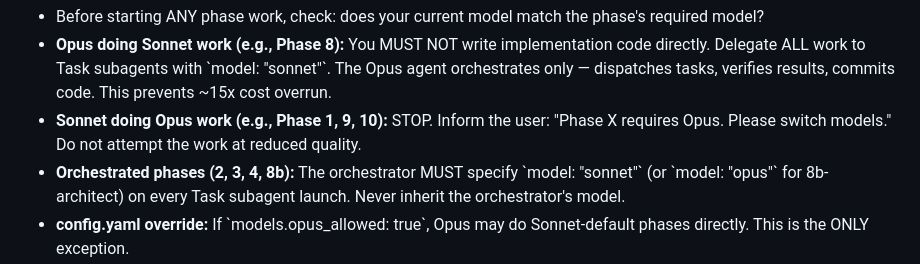
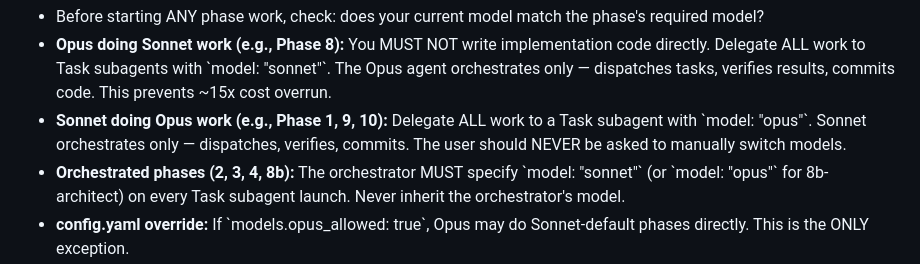
Before and after one commit to markoreta-os/landingpage, a Markdown page: CLAUDE.md, the part around the change. Drawn GitHub-style.

Commit message:
sdlc: update submodule to latest

```diff
--- a/CLAUDE.md
+++ b/CLAUDE.md
@@ -61,7 +61,7 @@
 **Model Enforcement (HARD GATE — no exceptions):**
 - Before starting ANY phase work, check: does your current model match the phase's required model?
 - **Opus doing Sonnet work (e.g., Phase 8):** You MUST NOT write implementation code directly. Delegate ALL work to Task subagents with \`model: "sonnet"\`. The Opus agent orchestrates only — dispatches tasks, verifies results, commits code. This prevents ~15x cost overrun.
-- **Sonnet doing Opus work (e.g., Phase 1, 9, 10):** STOP. Inform the user: "Phase X requires Opus. Please switch models." Do not attempt the work at reduced quality.
+- **Sonnet doing Opus work (e.g., Phase 1, 9, 10):** Delegate ALL work to a Task subagent with \`model: "opus"\`. Sonnet orchestrates only — dispatches, verifies, commits. The user should NEVER be asked to manually switch models.
 - **Orchestrated phases (2, 3, 4, 8b):** The orchestrator MUST specify \`model: "sonnet"\` (or \`model: "opus"\` for 8b-architect) on every Task subagent launch. Never inherit the orchestrator's model.
 - **config.yaml override:** If \`models.opus_allowed: true\`, Opus may do Sonnet-default phases directly. This is the ONLY exception.
 - Each agent persona file contains a Model Gate section — read it before starting work.
```
